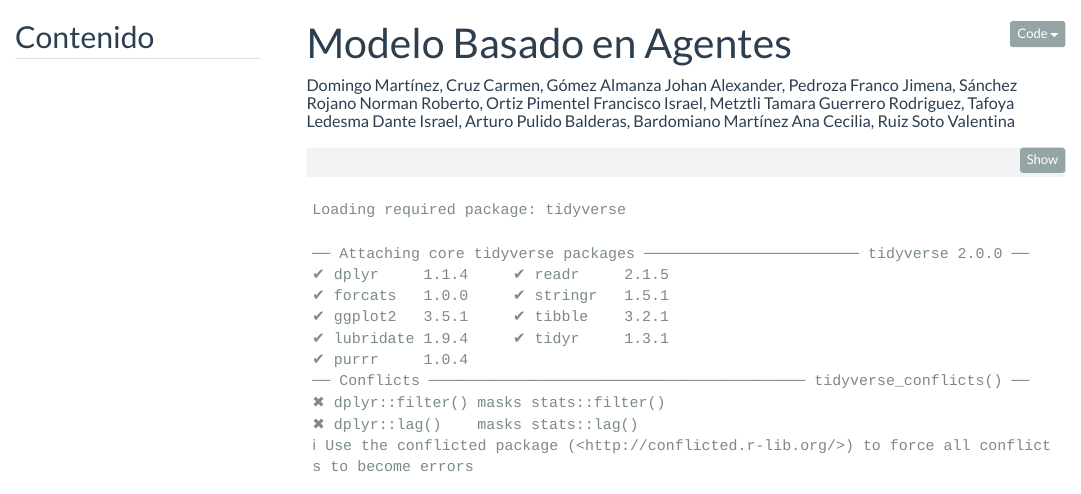
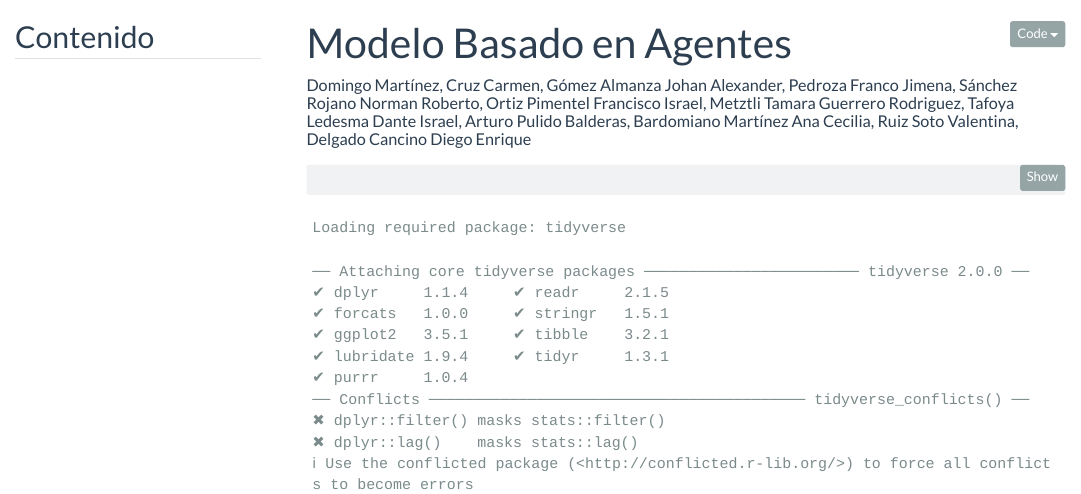
Before and after one commit to LuisDomingo/Intro_modelo_agentes, a Quarto document (Modelo_basado_en_agentes_colaborativo.qmd): the page in a window 1100 px wide, from its top. Rendered offline with R 4.5, knitr and Pandoc in place of Quarto, with nearby package versions; code that draws random numbers runs with fixed seeds of ours; some code elsewhere in the file could not run offline; menus at the side of the page are left out.

Commit message:
Add files via upload
Agregué mi nombre

```diff
--- a/Modelo_basado_en_agentes_colaborativo.qmd
+++ b/Modelo_basado_en_agentes_colaborativo.qmd
@@ -1,6 +1,6 @@
 ---
 title: "Modelo Basado en Agentes"
-author: "Domingo Martínez, Cruz Carmen, Gómez Almanza Johan Alexander, Pedroza Franco Jimena, Sánchez Rojano Norman Roberto, Ortiz Pimentel Francisco Israel, Metztli Tamara Guerrero Rodriguez, Tafoya Ledesma Dante Israel, Arturo Pulido Balderas, Bardomiano Martínez Ana Cecilia, Ruiz Soto Valentina"
+author: "Domingo Martínez, Cruz Carmen, Gómez Almanza Johan Alexander, Pedroza Franco Jimena, Sánchez Rojano Norman Roberto, Ortiz Pimentel Francisco Israel, Metztli Tamara Guerrero Rodriguez, Tafoya Ledesma Dante Israel, Arturo Pulido Balderas, Bardomiano Martínez Ana Cecilia, Ruiz Soto Valentina, Delgado Cancino Diego Enrique"
 toc: true # Activar tabla de contenido
 toc-depth: 3 # Profundidad de la tabla de contenido
 toc-expand: true # Mostrar tabla al inicio
```
